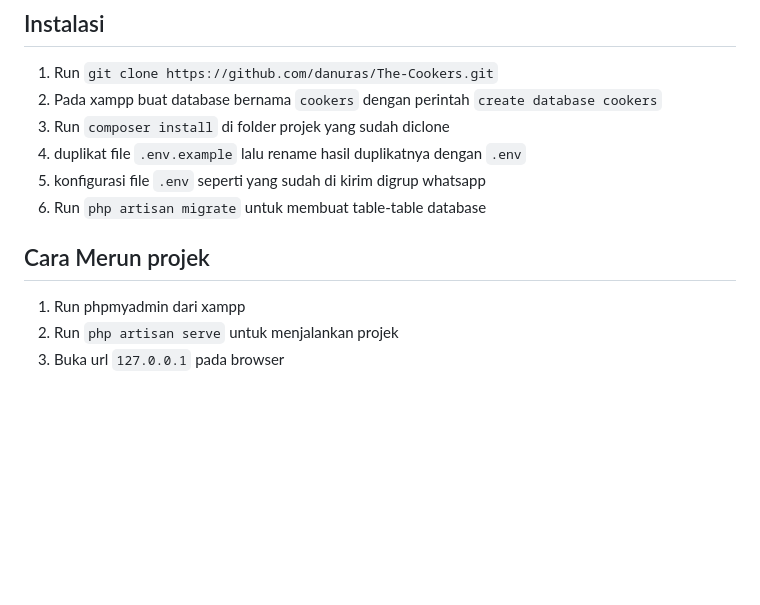
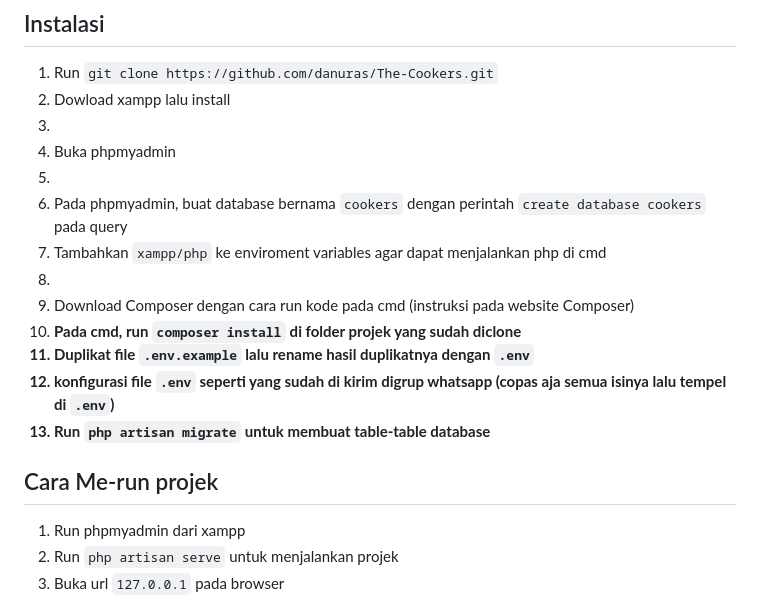
Before and after one commit to danuras/The-Cookers, a Markdown page: README.md, the part around the change. Drawn GitHub-style; blank space fills up the shorter version.

```diff
--- a/README.md
+++ b/README.md
@@ -10,14 +10,18 @@
 <h2>Instalasi</h2>
 <ol>
     <li>Run <code style="white-space: pre;">git clone https://github.com/danuras/The-Cookers.git</code></li>
-<li>Pada xampp buat database bernama <code style="white-space: pre;">cookers</code> dengan perintah <code style="white-space: pre;">create database cookers</code></li>
-<li>Run <code style="white-space: pre;">composer install</code> di folder projek yang sudah diclone</li>
-    <li>duplikat file <code style="white-space: pre;">.env.example</code> lalu rename hasil duplikatnya dengan <code style="white-space: pre;">.env</code></li>
-    <li>konfigurasi file <code style="white-space: pre;">.env</code> seperti yang sudah di kirim digrup whatsapp</li>
+    <li>Dowload xampp lalu install<li>
+    <li>Buka phpmyadmin<li>
+    <li>Pada phpmyadmin, buat database bernama <code style="white-space: pre;">cookers</code> dengan perintah <code style="white-space: pre;">create database cookers</code> pada query</li>
+    <li>Tambahkan <code style="white-space: pre;">xampp/php</code> ke enviroment variables agar dapat menjalankan php di cmd<li>
+    <li>Download Composer dengan cara run kode pada cmd (instruksi pada website Composer)<b>
+    <li>Pada cmd, run <code style="white-space: pre;">composer install</code> di folder projek yang sudah diclone</li>
+    <li>Duplikat file <code style="white-space: pre;">.env.example</code> lalu rename hasil duplikatnya dengan <code style="white-space: pre;">.env</code></li>
+    <li>konfigurasi file <code style="white-space: pre;">.env</code> seperti yang sudah di kirim digrup whatsapp (copas aja semua isinya lalu tempel di <code style="white-space: pre;">.env</code>)</li>
     <li>Run <code style="white-space: pre;">php artisan migrate</code> untuk membuat table-table database</li>
 </ol>
 
-<h2>Cara Merun projek</h2>
+<h2>Cara Me-run projek</h2>
 <ol>
     <li>Run phpmyadmin dari xampp</li>
     <li>Run <code style="white-space: pre;">php artisan serve</code> untuk menjalankan projek</li>
```
